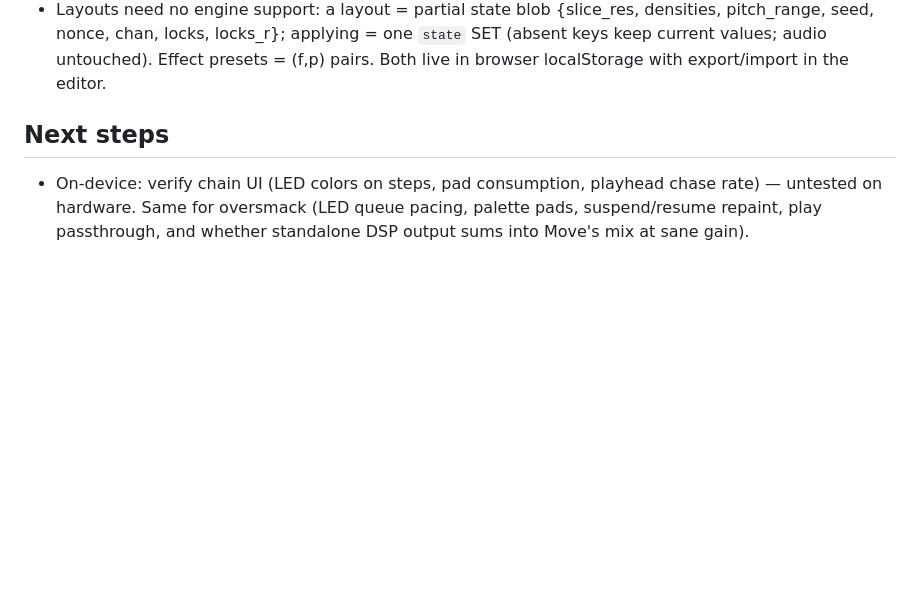
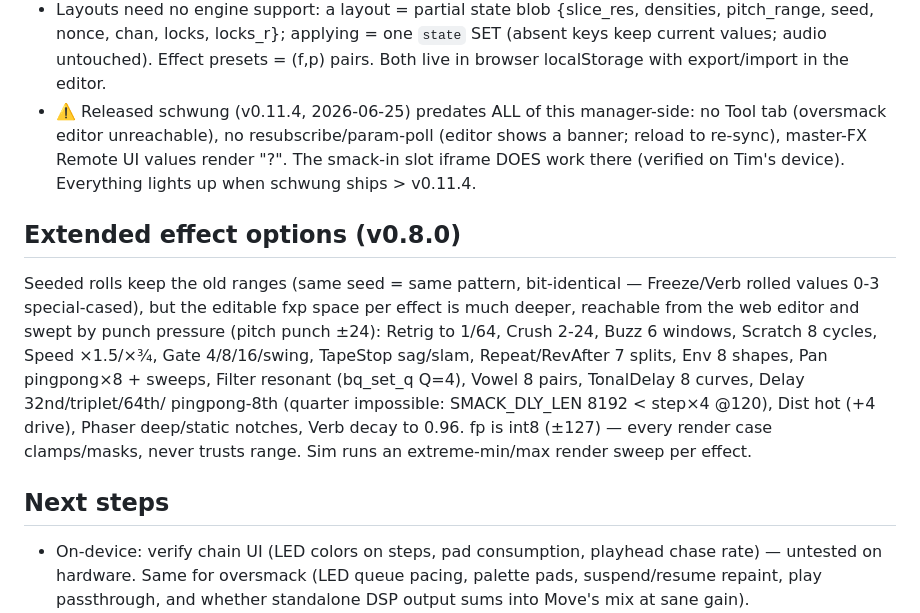
Before and after one commit to timncox/schwung-smack, a Markdown page: CLAUDE.md, the part around the change. Rendered like a GitHub page; blank space fills up the shorter version.

Commit message:
docs: v0.8.0 extended-options + released-schwung compat notes
Co-Authored-By: Claude Fable 5 <noreply@anthropic.com>

```diff
--- a/CLAUDE.md
+++ b/CLAUDE.md
@@ -221,6 +221,27 @@ Len / Res / Wet / Pitch / Qnt / Seed.
   applying = one `state` SET (absent keys keep current values; audio
   untouched). Effect presets = (f,p) pairs. Both live in browser
   localStorage with export/import in the editor.
+- ⚠️ Released schwung (v0.11.4, 2026-06-25) predates ALL of this
+  manager-side: no Tool tab (oversmack editor unreachable), no
+  resubscribe/param-poll (editor shows a banner; reload to re-sync),
+  master-FX Remote UI values render "?". The smack-in slot iframe DOES
+  work there (verified on Tim's device). Everything lights up when
+  schwung ships > v0.11.4.
+
+## Extended effect options (v0.8.0)
+
+Seeded rolls keep the old ranges (same seed = same pattern,
+bit-identical — Freeze/Verb rolled values 0-3 special-cased), but the
+editable fxp space per effect is much deeper, reachable from the web
+editor and swept by punch pressure (pitch punch ±24): Retrig to 1/64,
+Crush 2-24, Buzz 6 windows, Scratch 8 cycles, Speed ×1.5/×¾, Gate
+4/8/16/swing, TapeStop sag/slam, Repeat/RevAfter 7 splits, Env 8
+shapes, Pan pingpong×8 + sweeps, Filter resonant (bq_set_q Q=4),
+Vowel 8 pairs, TonalDelay 8 curves, Delay 32nd/triplet/64th/
+pingpong-8th (quarter impossible: SMACK_DLY_LEN 8192 < step×4 @120),
+Dist hot (+4 drive), Phaser deep/static notches, Verb decay to 0.96.
+fp is int8 (±127) — every render case clamps/masks, never trusts
+range. Sim runs an extreme-min/max render sweep per effect.
 
 ## Next steps
 
```
